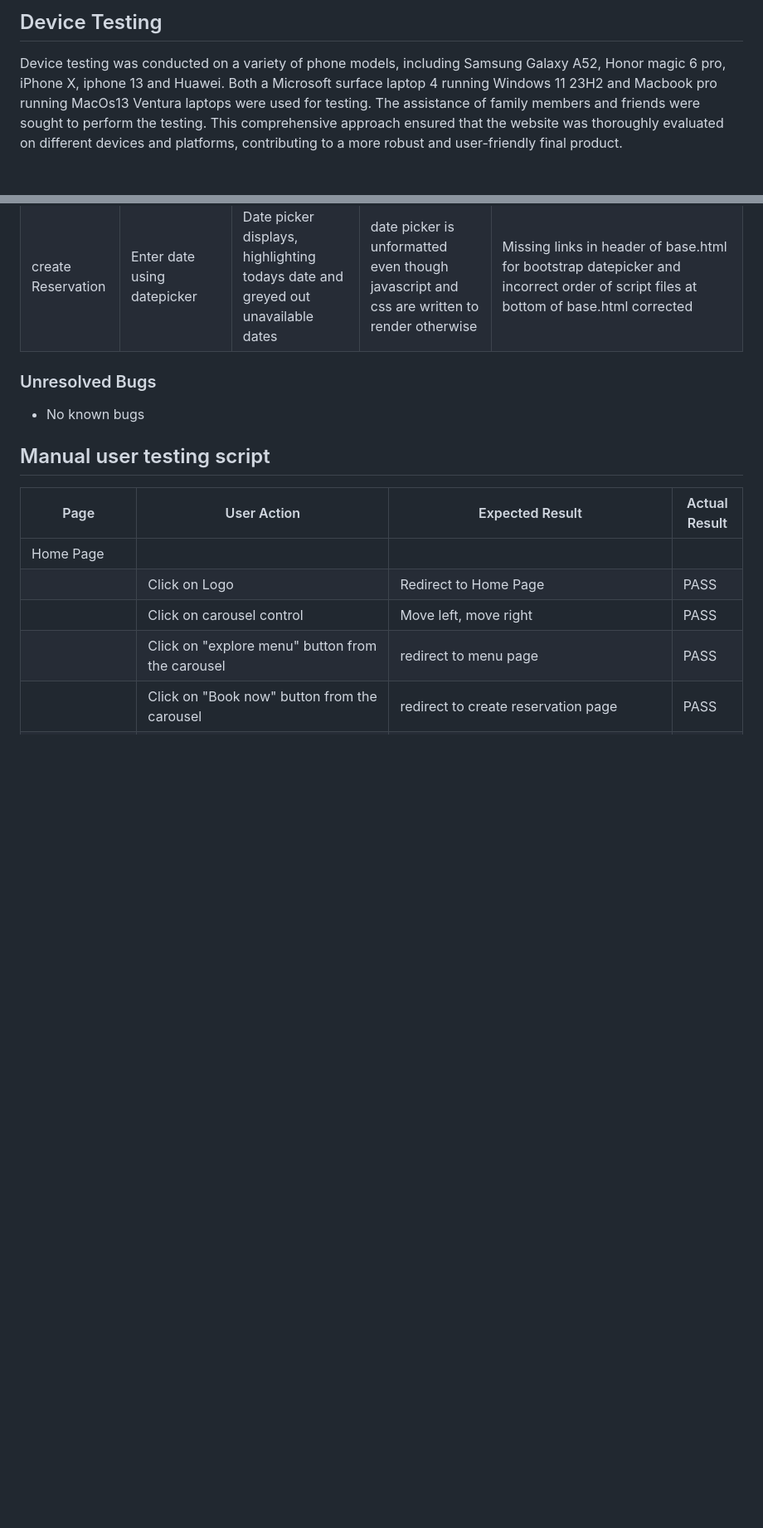
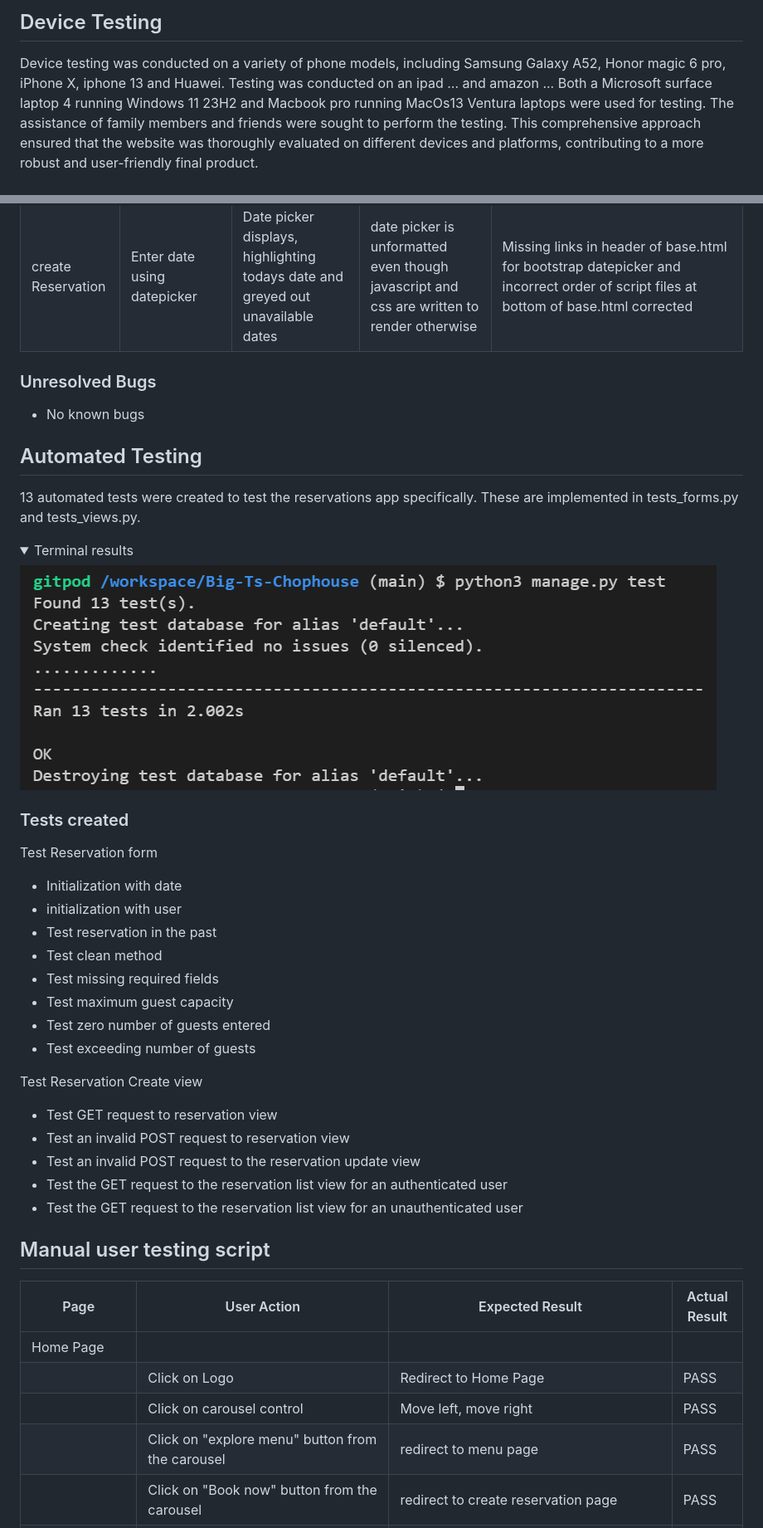
Before and after one commit to TrisPatt/Big-Ts-Chophouse, a Markdown page: testing.md, 2 parts joined by grey strips. Shown: that part at 83% size. GitHub-like rendering; pictures changed too: documentation/validation/automated-tests.png (added); folded sections open; blank space fills up the shorter version.

```diff
--- a/testing.md
+++ b/testing.md
@@ -89,6 +82,7 @@ The project was tested on multiple web browsers to check for compatibility issue
 ## Device Testing
 
 Device testing was conducted on a variety of phone models, including Samsung Galaxy A52, Honor magic 6 pro, iPhone X, iphone 13 and Huawei.
+Testing was conducted on an ipad ... and amazon ...
 Both a Microsoft surface laptop 4 running Windows 11 23H2 and Macbook pro running MacOs13 Ventura laptops were used for testing. The assistance of family members and friends were sought to perform the testing. This comprehensive approach ensured that the website was thoroughly evaluated on different devices and platforms, contributing to a more robust and user-friendly final product.
 
 ## Code Validation
@@ -465,6 +459,37 @@ Both a Microsoft surface laptop 4 running Windows 11 23H2 and Macbook pro runnin
 
 * No known bugs
 
+## Automated Testing
+
+13 automated tests were created to test the reservations app specifically. These are implemented in tests_forms.py and tests_views.py.
+
+<details>
+<summary> Terminal results
+</summary>
+
+![Terminal results](documentation/validation/automated-tests.png)
+</details>
+
+### Tests created
+
+Test Reservation form
+* Initialization with date
+* initialization with user
+* Test reservation in the past
+* Test clean method
+* Test missing required fields
+* Test maximum guest capacity
+* Test zero number of guests entered
+* Test exceeding number of guests
+
+Test Reservation Create view
+* Test GET request to reservation view
+* Test an invalid POST request to reservation view
+* Test an invalid POST request to the reservation update view
+* Test the GET request to the reservation list view for an authenticated user
+* Test the GET request to the reservation list view for an unauthenticated user
+
+
 ## Manual user testing script
 
 | Page          | User Action   | Expected Result  | Actual Result    |
```
Also changed, not shown: other parts of testing.md (+0 -7 lines), 2 other files.
